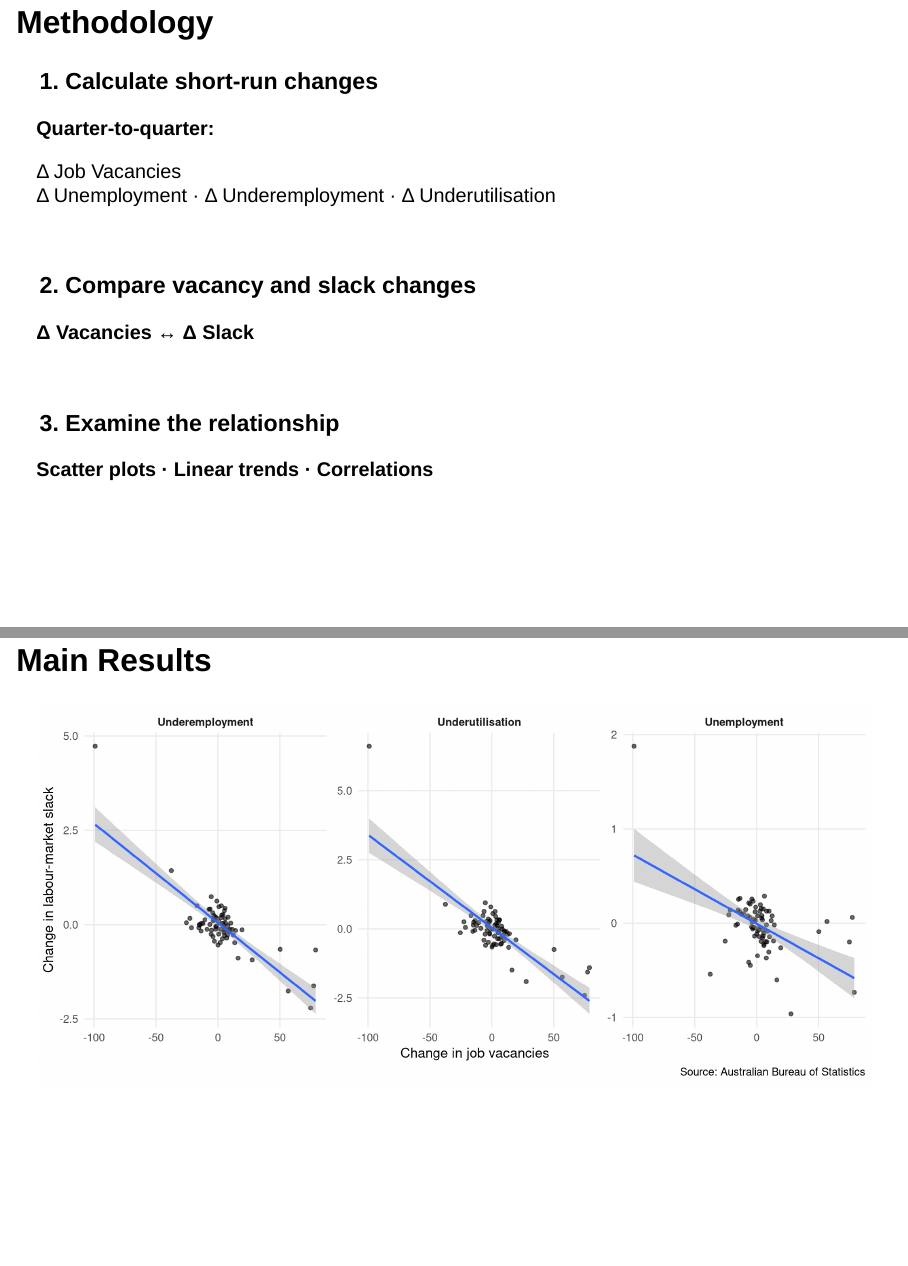
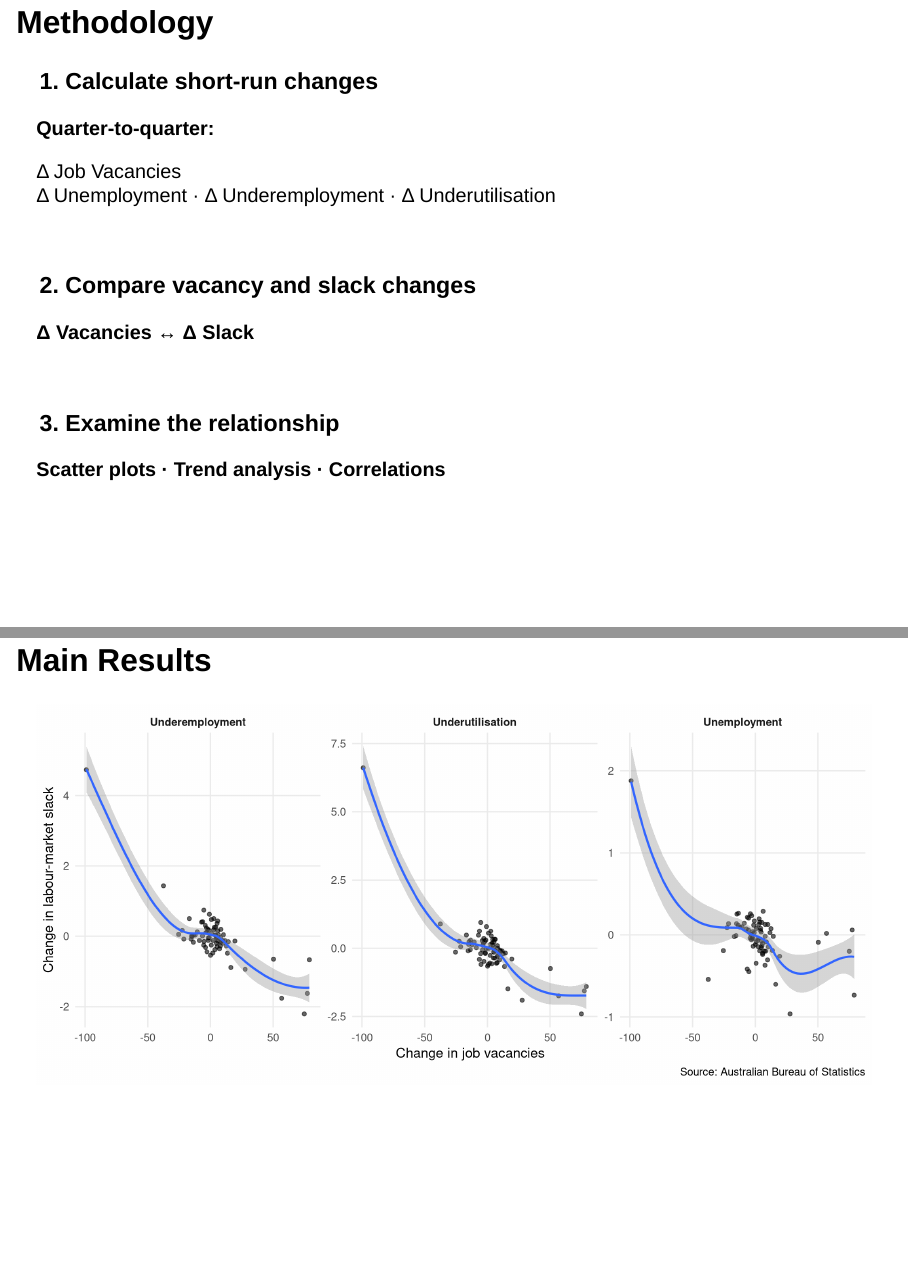
Before and after one commit to trishaandrea/Australia-Labor-Market-Project, a Quarto document (presentation/Presentation.qmd): pages 5 and 9 of 12, joined at a grey line. Rendered offline with R 4.5, knitr and Pandoc in place of Quarto, with nearby package versions; drawn as Slidy slides in place of the format the file asks for.

Commit message:
Update analysis based on feedback

```diff
--- a/presentation/Presentation.qmd
+++ b/presentation/Presentation.qmd
@@ -129,7 +129,7 @@ Monthly online job advertisements · *Additional exploration*
 
 ### 3. Examine the relationship
 
-**Scatter plots · Linear trends · Correlations**
+**Scatter plots · Trend analysis · Correlations**
 
 ## Labour-Market Tightness Over Time
 
@@ -321,7 +321,7 @@ ggplot(
     alpha = 0.6
   ) +
   geom_smooth(
-    method = "lm",
+    method = "loess",
     se = TRUE
   ) +
   facet_wrap(
```
Also changed, not shown: report/Report.qmd (+2 -0 lines), report/Report.html, presentation/Presentation.qmd (2 more changed lines), 1 other file.
